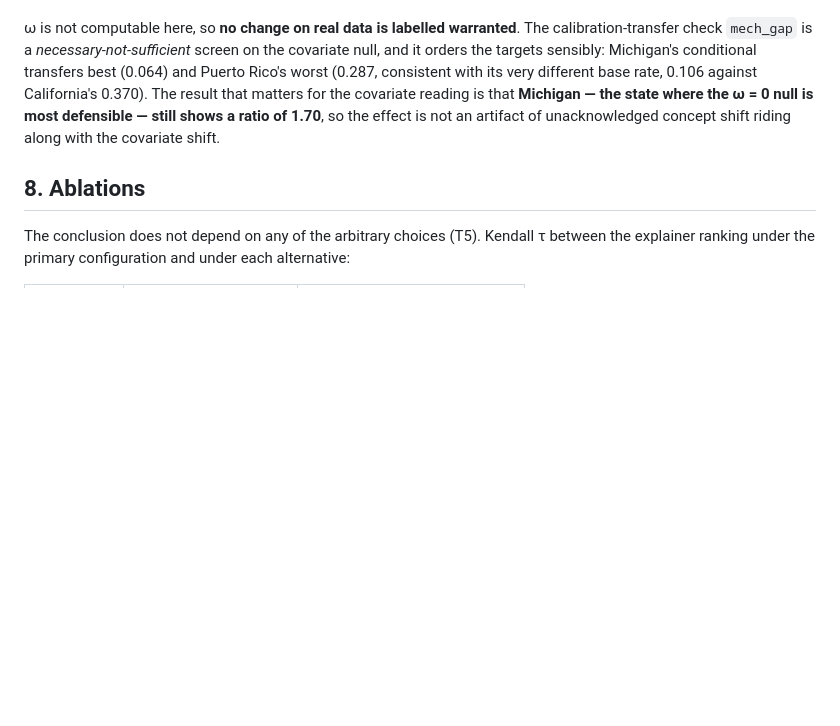
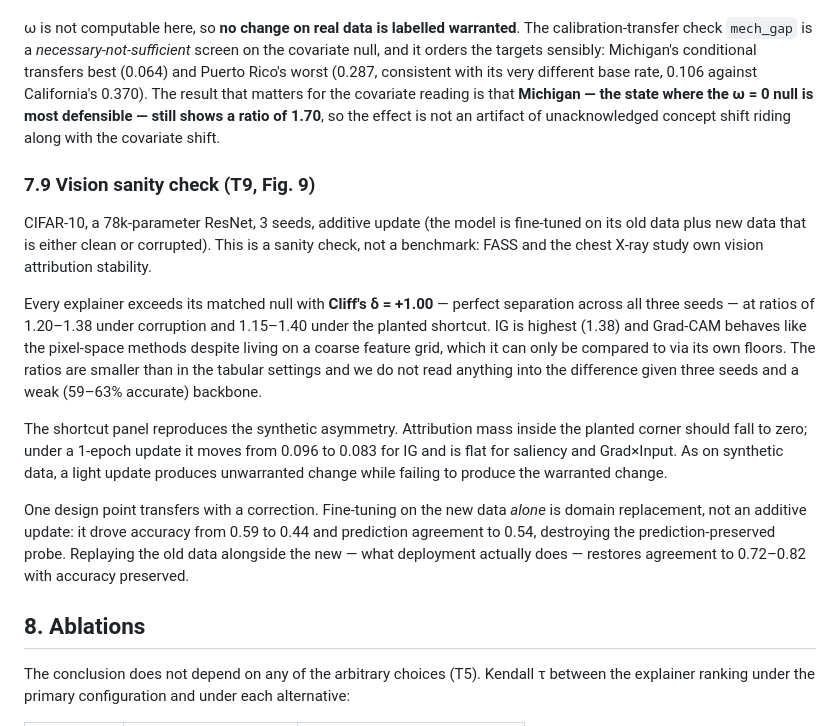
Before and after one commit to yoadjei/uec-research, a Markdown page: paper/paper.md, the part around the change. GitHub-like rendering; blank space fills up the shorter version.

Commit message:
docs: vision sanity check results

```diff
--- a/paper/paper.md
+++ b/paper/paper.md
@@ -465,6 +465,29 @@ result that matters for the covariate reading is that **Michigan — the state w
 most defensible — still shows a ratio of 1.70**, so the effect is not an artifact of unacknowledged
 concept shift riding along with the covariate shift.
 
+### 7.9 Vision sanity check (T9, Fig. 9)
+
+CIFAR-10, a 78k-parameter ResNet, 3 seeds, additive update (the model is fine-tuned on its old data
+plus new data that is either clean or corrupted). This is a sanity check, not a benchmark: FASS and
+the chest X-ray study own vision attribution stability.
+
+Every explainer exceeds its matched null with **Cliff's δ = +1.00** — perfect separation across all
+three seeds — at ratios of 1.20–1.38 under corruption and 1.15–1.40 under the planted shortcut. IG
+is highest (1.38) and Grad-CAM behaves like the pixel-space methods despite living on a coarse
+feature grid, which it can only be compared to via its own floors. The ratios are smaller than in
+the tabular settings and we do not read anything into the difference given three seeds and a weak
+(59–63% accurate) backbone.
+
+The shortcut panel reproduces the synthetic asymmetry. Attribution mass inside the planted corner
+should fall to zero; under a 1-epoch update it moves from 0.096 to 0.083 for IG and is flat for
+saliency and Grad×Input. As on synthetic data, a light update produces unwarranted change while
+failing to produce the warranted change.
+
+One design point transfers with a correction. Fine-tuning on the new data *alone* is domain
+replacement, not an additive update: it drove accuracy from 0.59 to 0.44 and prediction agreement to
+0.54, destroying the prediction-preserved probe. Replaying the old data alongside the new — what
+deployment actually does — restores agreement to 0.72–0.82 with accuracy preserved.
+
 ## 8. Ablations
 
 The conclusion does not depend on any of the arbitrary choices (T5). Kendall τ between the
```
